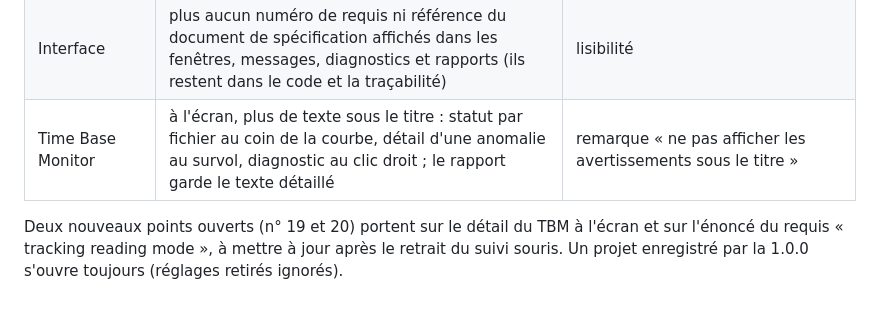
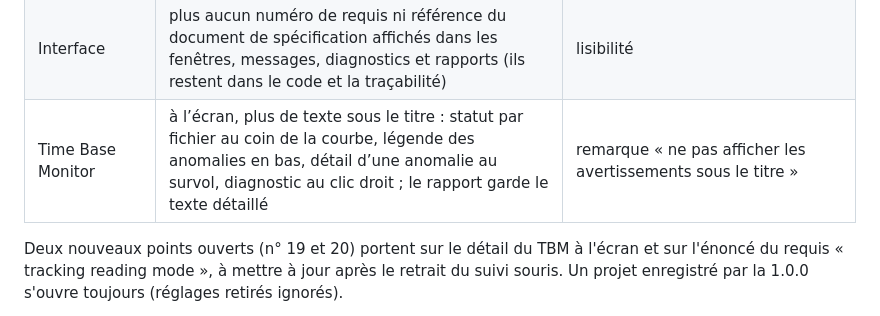
Before and after one commit to mezzine967-lang/arabelle, a Markdown page: CHANGELOG.md, the part around the change. Drawn GitHub-style.

```diff
--- a/CHANGELOG.md
+++ b/CHANGELOG.md
@@ -28,7 +28,7 @@ Remarques issues des premiers essais (package simulation10 : 3 producteurs,
 | Curseurs | mode « suivi souris » retiré ; le panneau de lecture se met à jour en glissant le curseur | demande du relecteur |
 | Nuage X/Y | droite de régression retirée (corrélation r conservée) | remarque « virer la courbe de régression » |
 | Interface | plus aucun numéro de requis ni référence du document de spécification affichés dans les fenêtres, messages, diagnostics et rapports (ils restent dans le code et la traçabilité) | lisibilité |
-| Time Base Monitor | à l'écran, plus de texte sous le titre : statut par fichier au coin de la courbe, détail d'une anomalie au survol, diagnostic au clic droit ; le rapport garde le texte détaillé | remarque « ne pas afficher les avertissements sous le titre » |
+| Time Base Monitor | à l’écran, plus de texte sous le titre : statut par fichier au coin de la courbe, légende des anomalies en bas, détail d’une anomalie au survol, diagnostic au clic droit ; le rapport garde le texte détaillé | remarque « ne pas afficher les avertissements sous le titre » |
 
 Deux nouveaux points ouverts (n° 19 et 20) portent sur le détail du TBM à l'écran et sur
 l'énoncé du requis « tracking reading mode », à mettre à jour après le retrait du suivi souris.
```
Also changed, not shown: README.md (+2 -3 lines), docs/TRACABILITE_REQUIS.md (+3 -3 lines), docs/captures/01_vue_principale.png, docs/captures/02_nuage_xy.png, docs/captures/03_diagnostic.png, docs/captures/04_configuration_base_de_temps.png, docs/captures/05_axe_absolu_minuit.png, 5 other files.
